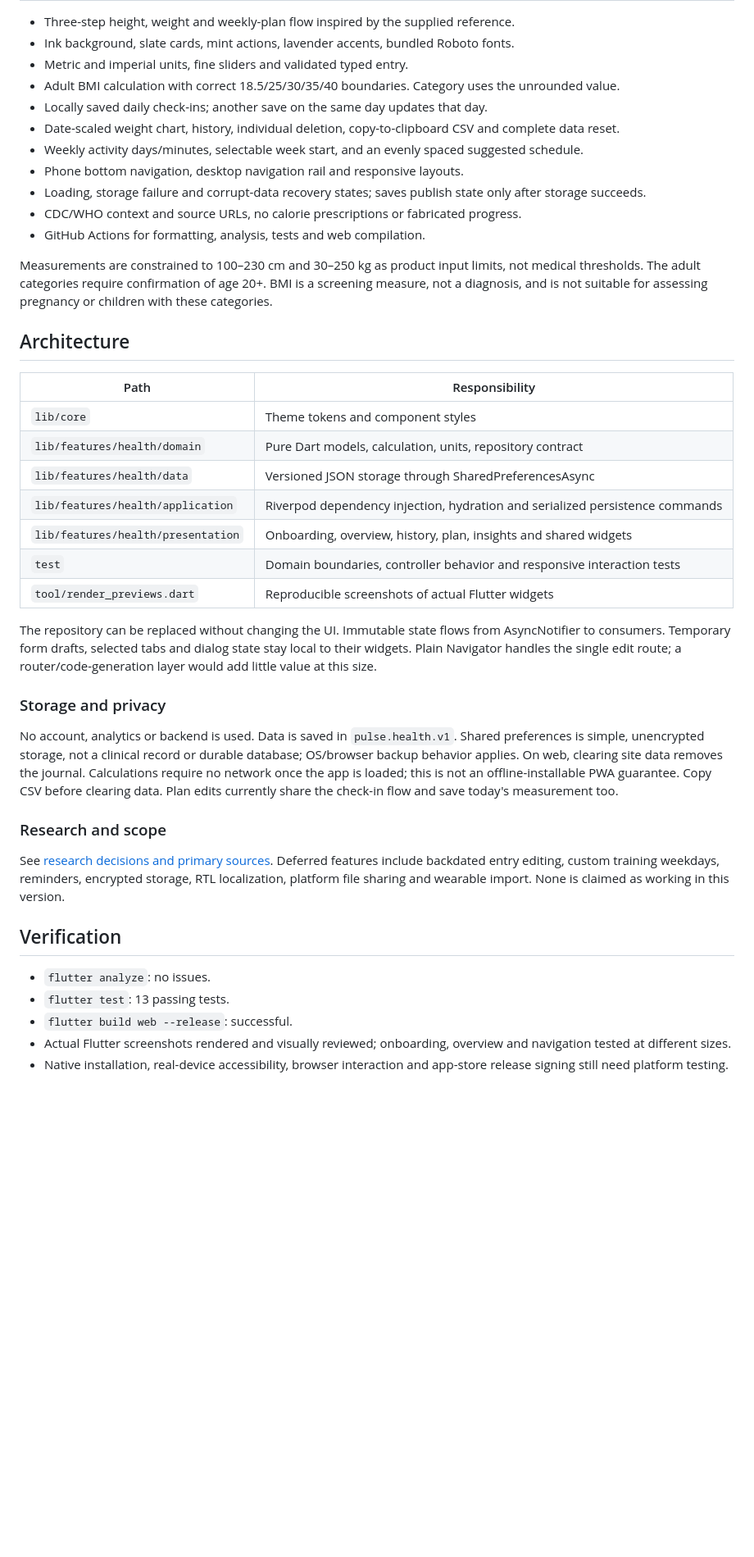
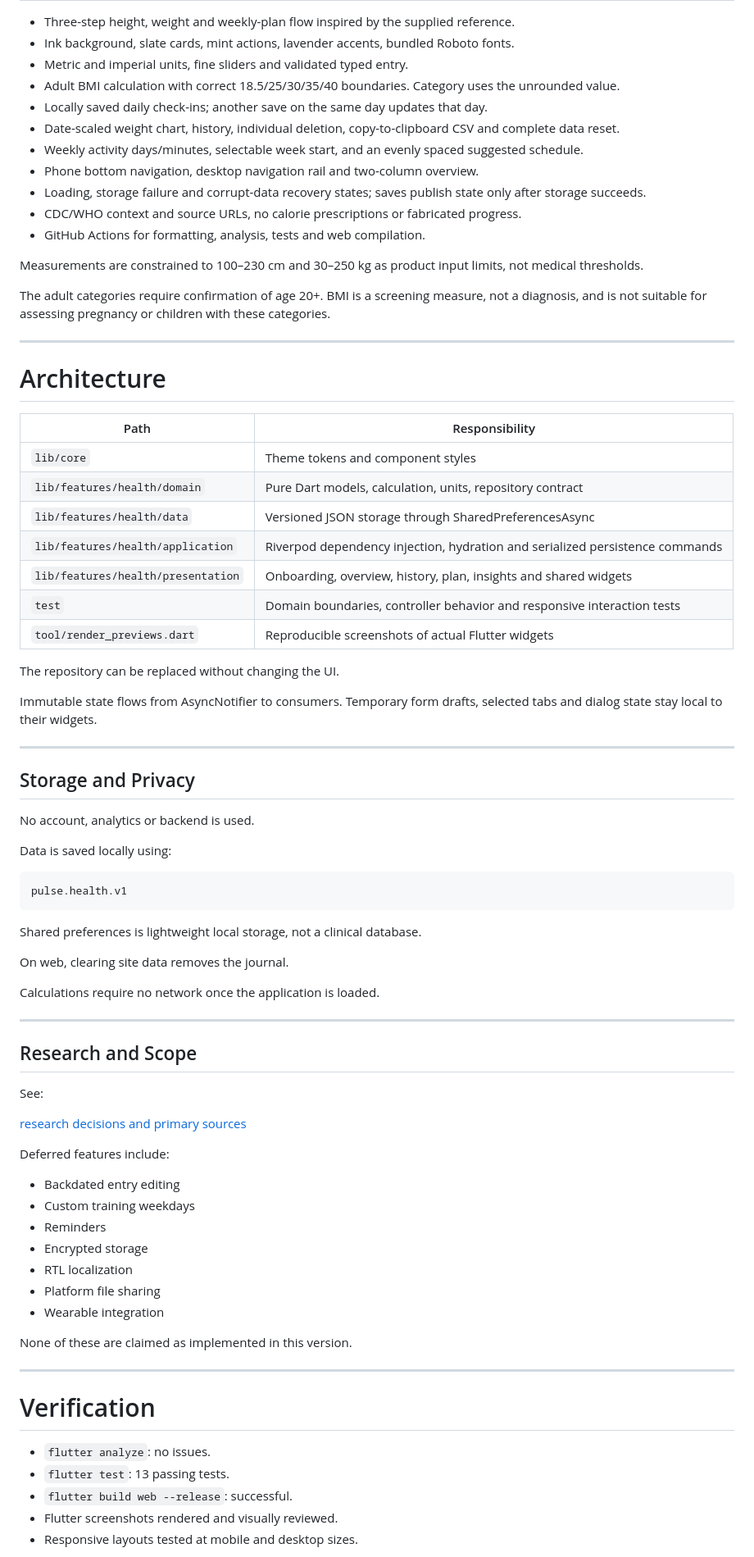
Before and after one commit to arshiadp/pulse-flutter-v2, a Markdown page: README.md, the part around one of its changes. Shown at 82% size. Rendered like a GitHub page; blank space fills up the shorter version.

Commit message:
Revise README for improved app description and details
Updated README to enhance clarity and detail about the app's features, architecture, and privacy considerations.

````diff
--- a/README.md
+++ b/README.md
@@ -76,14 +98,18 @@ Android/iOS builds have not been run in the delivery environment. Android applic
 - Locally saved daily check-ins; another save on the same day updates that day.
 - Date-scaled weight chart, history, individual deletion, copy-to-clipboard CSV and complete data reset.
 - Weekly activity days/minutes, selectable week start, and an evenly spaced suggested schedule.
-- Phone bottom navigation, desktop navigation rail and responsive layouts.
+- Phone bottom navigation, desktop navigation rail and two-column overview.
 - Loading, storage failure and corrupt-data recovery states; saves publish state only after storage succeeds.
 - CDC/WHO context and source URLs, no calorie prescriptions or fabricated progress.
 - GitHub Actions for formatting, analysis, tests and web compilation.
 
-Measurements are constrained to 100–230 cm and 30–250 kg as product input limits, not medical thresholds. The adult categories require confirmation of age 20+. BMI is a screening measure, not a diagnosis, and is not suitable for assessing pregnancy or children with these categories.
+Measurements are constrained to 100–230 cm and 30–250 kg as product input limits, not medical thresholds.
 
-## Architecture
+The adult categories require confirmation of age 20+. BMI is a screening measure, not a diagnosis, and is not suitable for assessing pregnancy or children with these categories.
+
+---
+
+# Architecture
 
 | Path | Responsibility |
 | --- | --- |
@@ -95,21 +121,55 @@ Measurements are constrained to 100–230 cm and 30–250 kg as product input li
 | `test` | Domain boundaries, controller behavior and responsive interaction tests |
 | `tool/render_previews.dart` | Reproducible screenshots of actual Flutter widgets |
 
-The repository can be replaced without changing the UI. Immutable state flows from AsyncNotifier to consumers. Temporary form drafts, selected tabs and dialog state stay local to their widgets. Plain Navigator handles the single edit route; a router/code-generation layer would add little value at this size.
+The repository can be replaced without changing the UI.
 
-### Storage and privacy
+Immutable state flows from AsyncNotifier to consumers. Temporary form drafts, selected tabs and dialog state stay local to their widgets.
 
-No account, analytics or backend is used. Data is saved in `pulse.health.v1`. Shared preferences is simple, unencrypted storage, not a clinical record or durable database; OS/browser backup behavior applies. On web, clearing site data removes the journal. Calculations require no network once the app is loaded; this is not an offline-installable PWA guarantee. Copy CSV before clearing data. Plan edits currently share the check-in flow and save today's measurement too.
+---
 
-### Research and scope
+## Storage and Privacy
 
-See [research decisions and primary sources](docs/RESEARCH.md). Deferred features include backdated entry editing, custom training weekdays, reminders, encrypted storage, RTL localization, platform file sharing and wearable import. None is claimed as working in this version.
+No account, analytics or backend is used.
 
-## Verification
+Data is saved locally using:
+
+```
+pulse.health.v1
+```
+
+Shared preferences is lightweight local storage, not a clinical database.
+
+On web, clearing site data removes the journal.
+
+Calculations require no network once the application is loaded.
+
+---
+
+## Research and Scope
+
+See:
+
+[research decisions and primary sources](docs/RESEARCH.md)
+
+Deferred features include:
+
+- Backdated entry editing
+- Custom training weekdays
+- Reminders
+- Encrypted storage
+- RTL localization
+- Platform file sharing
+- Wearable integration
+
+None of these are claimed as implemented in this version.
+
+---
+
+# Verification
 
 - `flutter analyze`: no issues.
 - `flutter test`: 13 passing tests.
 - `flutter build web --release`: successful.
-- Actual Flutter screenshots rendered and visually reviewed; onboarding, overview and navigation tested at different sizes.
-- Native installation, real-device accessibility, browser interaction and app-store release signing still need platform testing.
+- Flutter screenshots rendered and visually reviewed.
+- Responsive layouts tested at mobile and desktop sizes.
 
````
Also changed, not shown: other parts of README.md (+61 -31 lines).
